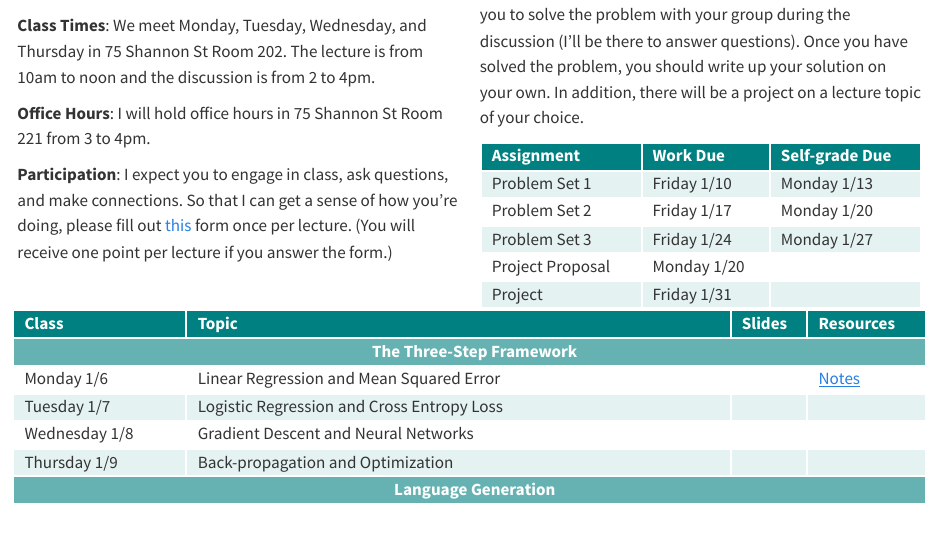
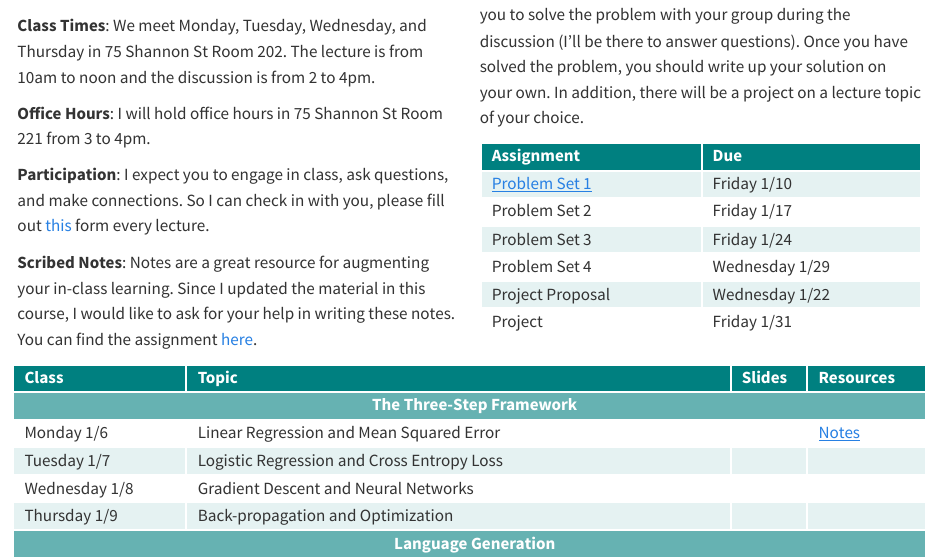
Before and after one commit to smid5/deeplearning2025, a Quarto document (index.qmd): the page in a window 1100 px wide, from 160 px down. Rendered offline with R 4.5, knitr and Pandoc in place of Quarto, with nearby package versions.

Commit message:
assignments :)

```diff
--- a/index.qmd
+++ b/index.qmd
@@ -19,7 +19,9 @@ Deep learning from theoretical foundations to state-of-the-art applications.
 
   **Office Hours**: I will hold office hours in 75 Shannon St Room 221 from 3 to 4pm.
 
-  **Participation**: I expect you to engage in class, ask questions, and make connections. So that I can get a sense of how you're doing, please fill out [this](https://forms.gle/92hyvcHtCw4m62DWA) form once per lecture. (You will receive one point per lecture if you answer the form.)
+  **Participation**: I expect you to engage in class, ask questions, and make connections. So I can check in with you, please fill out [this](https://forms.gle/92hyvcHtCw4m62DWA) form every lecture.
+
+  **Scribed Notes**: Notes are a great resource for augmenting your in-class learning. Since I updated the material in this course, I would like to ask for your help in writing these notes. You can find the assignment [here](notes/assignment.pdf).
 
   </div>
   <div class="col" markdown="1">
@@ -28,33 +30,31 @@ Deep learning from theoretical foundations to state-of-the-art applications.
   <table style="width: 100%; border-collapse: collapse;">
   <tr>
     <td>Assignment</td>
-    <td>Work Due</td>
-    <td>Self-grade Due</td>
+    <td>Due</td>
   </tr>
   <tr>
-    <td>Problem Set 1</td>
+    <td>[Problem Set 1](psets/pset1.pdf)</td>
     <td>Friday 1/10</td>
-    <td>Monday 1/13</td>
   </tr>
   <tr>
     <td>Problem Set 2</td>
     <td>Friday 1/17</td>
-    <td>Monday 1/20</td>
   </tr>
   <tr>
     <td>Problem Set 3</td>
     <td>Friday 1/24</td>
-    <td>Monday 1/27</td>
+  </tr>
+  <tr>
+    <td>Problem Set 4</td>
+    <td>Wednesday 1/29</td>
   </tr>
   <tr>
     <td>Project Proposal</td>
-    <td>Monday 1/20</td>
-    <td></td>
+    <td>Wednesday 1/22</td>
   </tr>
   <tr>
     <td>Project</td>
     <td>Friday 1/31</td>
-    <td></td>
   </tr>
 </table>
 
```
Also changed, not shown: syllabus.qmd (+1 -7 lines), docs/search.json, notes/assignment.pdf (added), notes/assignment.tex (added), 5 other files.
